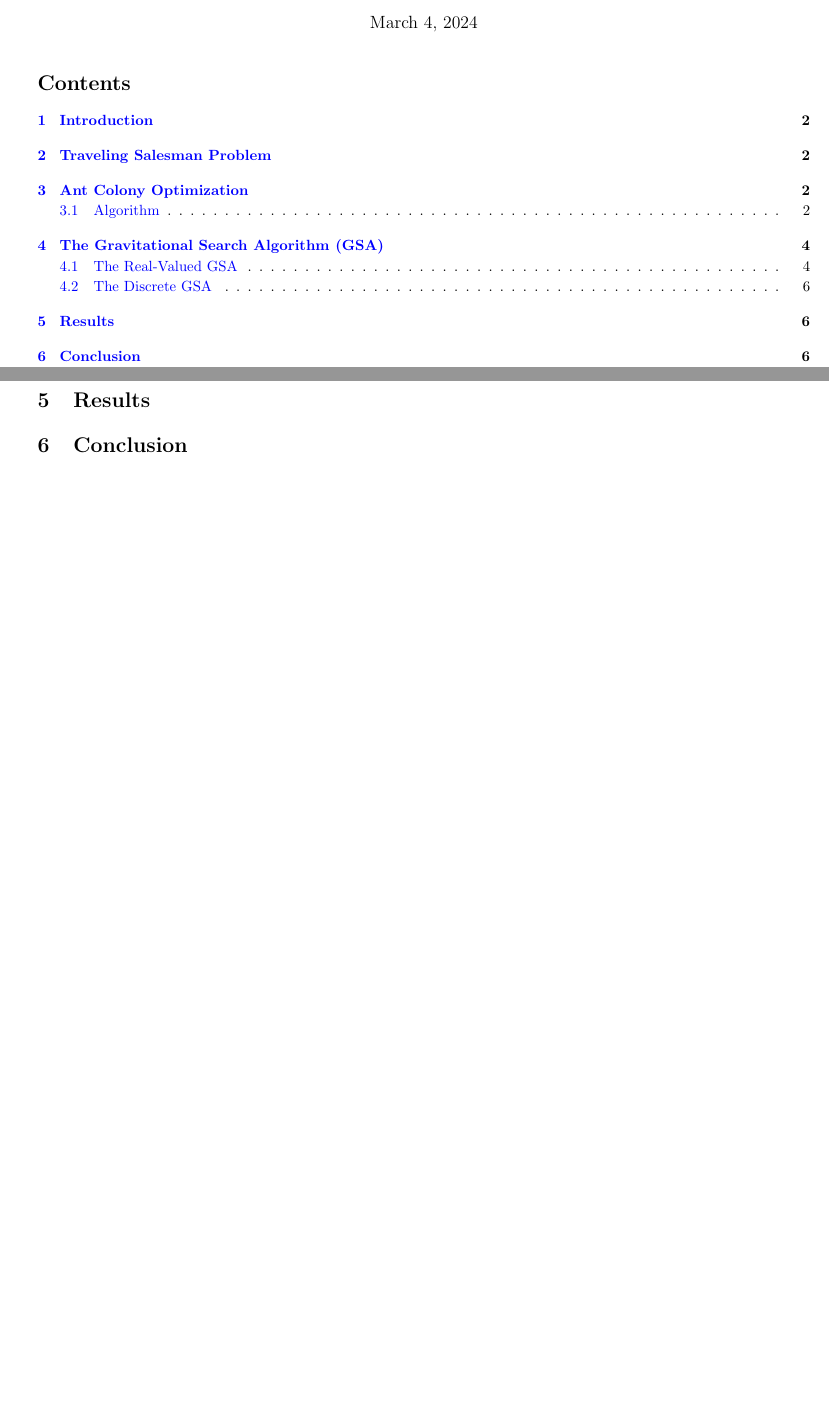
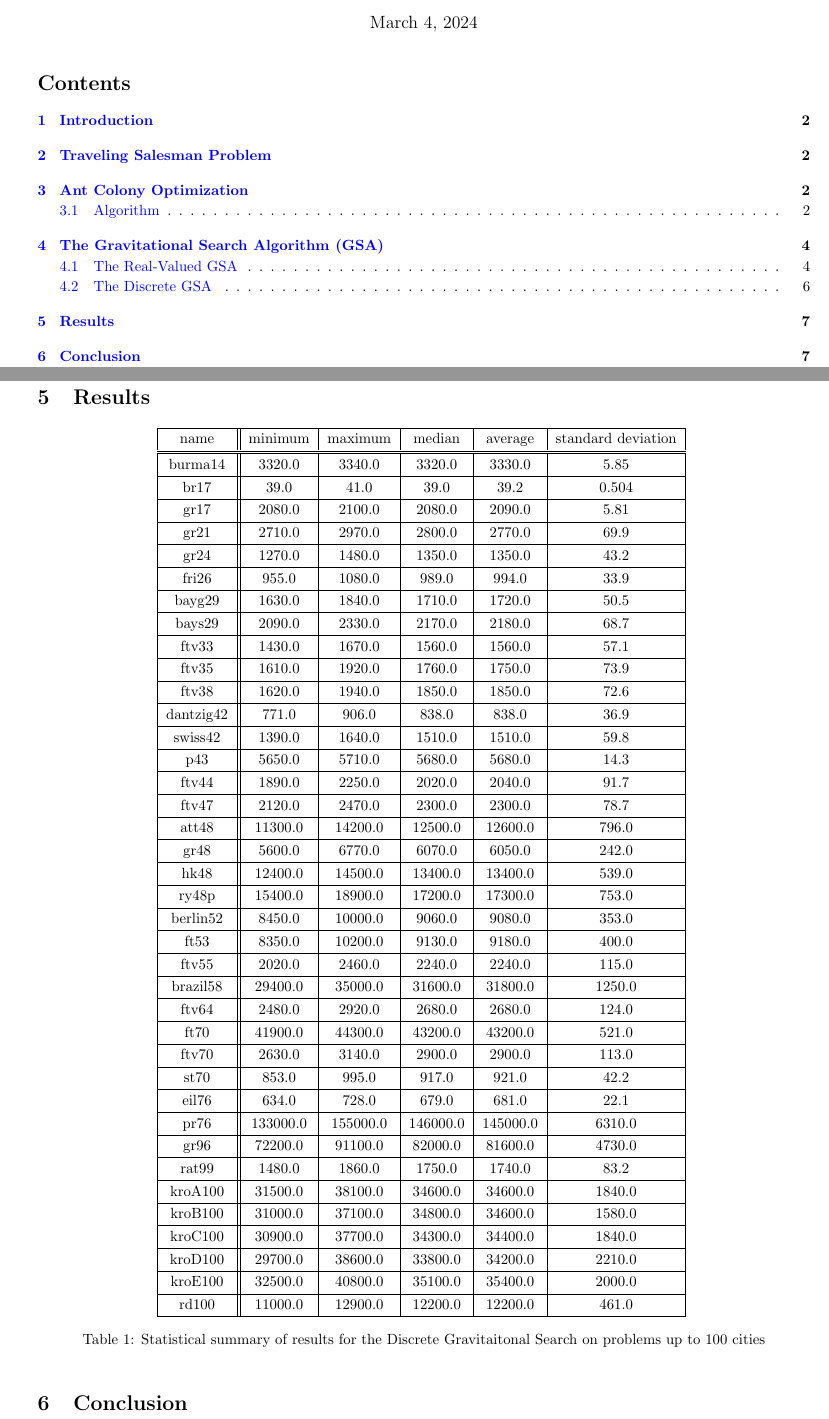
Before and after one commit to NonDairyNeutrino/scientific_computing, a LaTeX document (projects/tsp/Report/report.tex): two parts of pages 1 and 6 of 7 before the commit and two parts of pages 1 and 7 of 8 after it, joined at a grey line, cut so that both start at the same text, the shorter picture padded with empty space. Compiled offline with pdfLaTeX.

Commit message:
add dgsa stats to report

```diff
--- a/projects/tsp/Report/report.tex
+++ b/projects/tsp/Report/report.tex
@@ -257,8 +257,96 @@ Pseudocode for the execution of this algorithm can be seen below
             }
             \KwOut{Best solution found}
         \end{algorithm}
+\newpage
+\section{Results}
 
-\section{Results}
+    \begin{table}[h!]
+        \center{
+        \begin{tabular}{|c||c|c|c|c|c|}
+            \hline
+            name & minimum & maximum & median & average & standard deviation \\
+            \hline
+            \hline
+            burma14 & 3320.0 & 3340.0 & 3320.0 & 3330.0 & 5.85 \\
+            \hline
+            br17 & 39.0 & 41.0 & 39.0 & 39.2 & 0.504 \\
+            \hline
+            gr17 & 2080.0 & 2100.0 & 2080.0 & 2090.0 & 5.81 \\
+            \hline
+            gr21 & 2710.0 & 2970.0 & 2800.0 & 2770.0 & 69.9 \\
+            \hline
+            gr24 & 1270.0 & 1480.0 & 1350.0 & 1350.0 & 43.2 \\
+            \hline
+            fri26 & 955.0 & 1080.0 & 989.0 & 994.0 & 33.9 \\
+            \hline
+            bayg29 & 1630.0 & 1840.0 & 1710.0 & 1720.0 & 50.5 \\
+            \hline
+            bays29 & 2090.0 & 2330.0 & 2170.0 & 2180.0 & 68.7 \\
+            \hline
+            ftv33 & 1430.0 & 1670.0 & 1560.0 & 1560.0 & 57.1 \\
+            \hline
+            ftv35 & 1610.0 & 1920.0 & 1760.0 & 1750.0 & 73.9 \\
+            \hline
+            ftv38 & 1620.0 & 1940.0 & 1850.0 & 1850.0 & 72.6 \\
+            \hline
+            dantzig42 & 771.0 & 906.0 & 838.0 & 838.0 & 36.9 \\
+            \hline
+            swiss42 & 1390.0 & 1640.0 & 1510.0 & 1510.0 & 59.8 \\
+            \hline
+            p43 & 5650.0 & 5710.0 & 5680.0 & 5680.0 & 14.3 \\
+            \hline
+            ftv44 & 1890.0 & 2250.0 & 2020.0 & 2040.0 & 91.7 \\
+            \hline
+            ftv47 & 2120.0 & 2470.0 & 2300.0 & 2300.0 & 78.7 \\
+            \hline
+            att48 & 11300.0 & 14200.0 & 12500.0 & 12600.0 & 796.0 \\
+            \hline
+            gr48 & 5600.0 & 6770.0 & 6070.0 & 6050.0 & 242.0 \\
+            \hline
+            hk48 & 12400.0 & 14500.0 & 13400.0 & 13400.0 & 539.0 \\
+            \hline
+            ry48p & 15400.0 & 18900.0 & 17200.0 & 17300.0 & 753.0 \\
+            \hline
+            berlin52 & 8450.0 & 10000.0 & 9060.0 & 9080.0 & 353.0 \\
+            \hline
+            ft53 & 8350.0 & 10200.0 & 9130.0 & 9180.0 & 400.0 \\
+            \hline
+            ftv55 & 2020.0 & 2460.0 & 2240.0 & 2240.0 & 115.0 \\
+            \hline
+            brazil58 & 29400.0 & 35000.0 & 31600.0 & 31800.0 & 1250.0 \\
+            \hline
+            ftv64 & 2480.0 & 2920.0 & 2680.0 & 2680.0 & 124.0 \\
+            \hline
+            ft70 & 41900.0 & 44300.0 & 43200.0 & 43200.0 & 521.0 \\
+            \hline
+            ftv70 & 2630.0 & 3140.0 & 2900.0 & 2900.0 & 113.0 \\
+            \hline
+            st70 & 853.0 & 995.0 & 917.0 & 921.0 & 42.2 \\
+            \hline
+            eil76 & 634.0 & 728.0 & 679.0 & 681.0 & 22.1 \\
+            \hline
+            pr76 & 133000.0 & 155000.0 & 146000.0 & 145000.0 & 6310.0 \\
+            \hline
+            gr96 & 72200.0 & 91100.0 & 82000.0 & 81600.0 & 4730.0 \\
+            \hline
+            rat99 & 1480.0 & 1860.0 & 1750.0 & 1740.0 & 83.2 \\
+            \hline
+            kroA100 & 31500.0 & 38100.0 & 34600.0 & 34600.0 & 1840.0 \\
+            \hline
+            kroB100 & 31000.0 & 37100.0 & 34800.0 & 34600.0 & 1580.0 \\
+            \hline
+            kroC100 & 30900.0 & 37700.0 & 34300.0 & 34400.0 & 1840.0 \\
+            \hline
+            kroD100 & 29700.0 & 38600.0 & 33800.0 & 34200.0 & 2210.0 \\
+            \hline
+            kroE100 & 32500.0 & 40800.0 & 35100.0 & 35400.0 & 2000.0 \\
+            \hline
+            rd100 & 11000.0 & 12900.0 & 12200.0 & 12200.0 & 461.0 \\
+            \hline
+        \end{tabular}
+        }
+        \caption{Statistical summary of results for the Discrete Gravitaitonal Search on problems up to 100 cities}
+    \end{table}
 \section{Conclusion}
 
 \pagebreak
```
